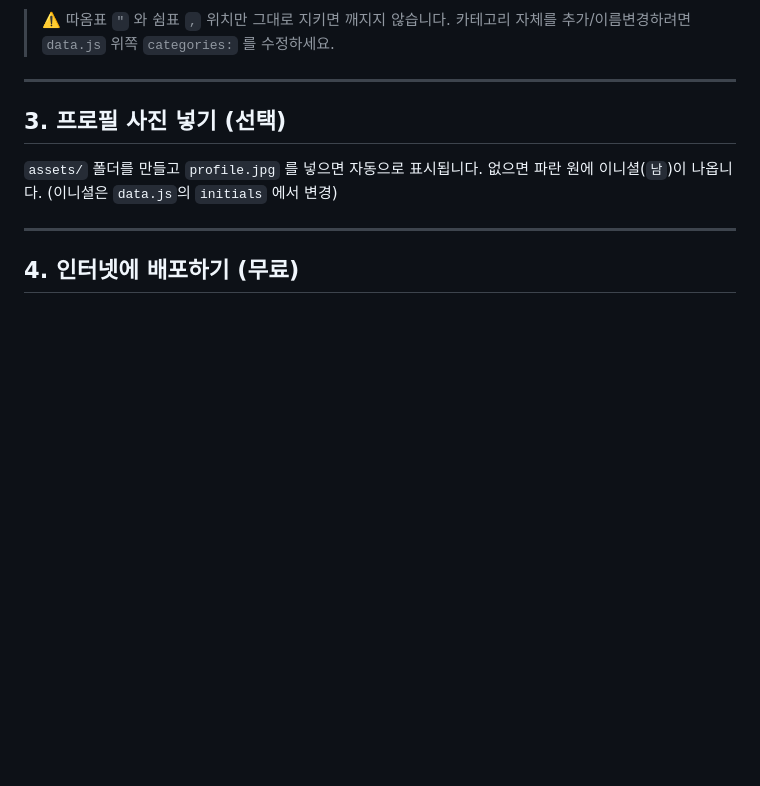
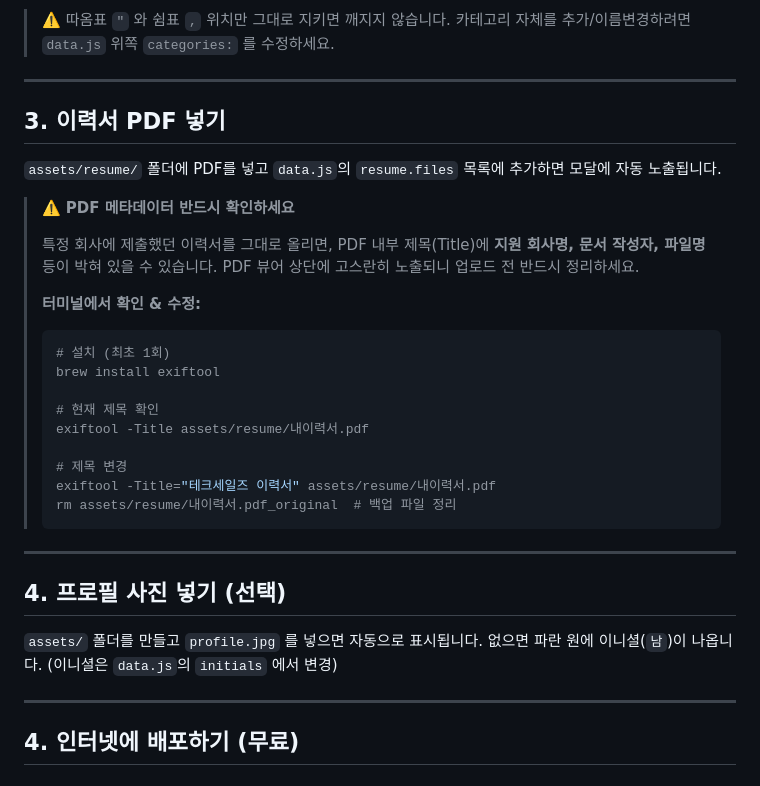
Before and after one commit to Wendy-Nam/linkedin-curation-archive, a Markdown page: README.md, the part around the change. Drawn GitHub-style; blank space fills up the shorter version.

Commit message:
Add PDF metadata warning to README (company name leak risk)

````diff
--- a/README.md
+++ b/README.md
@@ -53,7 +53,32 @@ Linkedin_Curation_Website/
 
 ---
 
-## 3. 프로필 사진 넣기 (선택)
+## 3. 이력서 PDF 넣기
+
+`assets/resume/` 폴더에 PDF를 넣고 `data.js`의 `resume.files` 목록에 추가하면 모달에 자동 노출됩니다.
+
+> ⚠️ **PDF 메타데이터 반드시 확인하세요**
+>
+> 특정 회사에 제출했던 이력서를 그대로 올리면, PDF 내부 제목(Title)에
+> **지원 회사명, 문서 작성자, 파일명** 등이 박혀 있을 수 있습니다.
+> PDF 뷰어 상단에 고스란히 노출되니 업로드 전 반드시 정리하세요.
+>
+> **터미널에서 확인 & 수정:**
+> ```bash
+> # 설치 (최초 1회)
+> brew install exiftool
+>
+> # 현재 제목 확인
+> exiftool -Title assets/resume/내이력서.pdf
+>
+> # 제목 변경
+> exiftool -Title="테크세일즈 이력서" assets/resume/내이력서.pdf
+> rm assets/resume/내이력서.pdf_original  # 백업 파일 정리
+> ```
+
+---
+
+## 4. 프로필 사진 넣기 (선택)
 
 `assets/` 폴더를 만들고 `profile.jpg` 를 넣으면 자동으로 표시됩니다.
 없으면 파란 원에 이니셜(`남`)이 나옵니다. (이니셜은 `data.js`의 `initials` 에서 변경)
````
